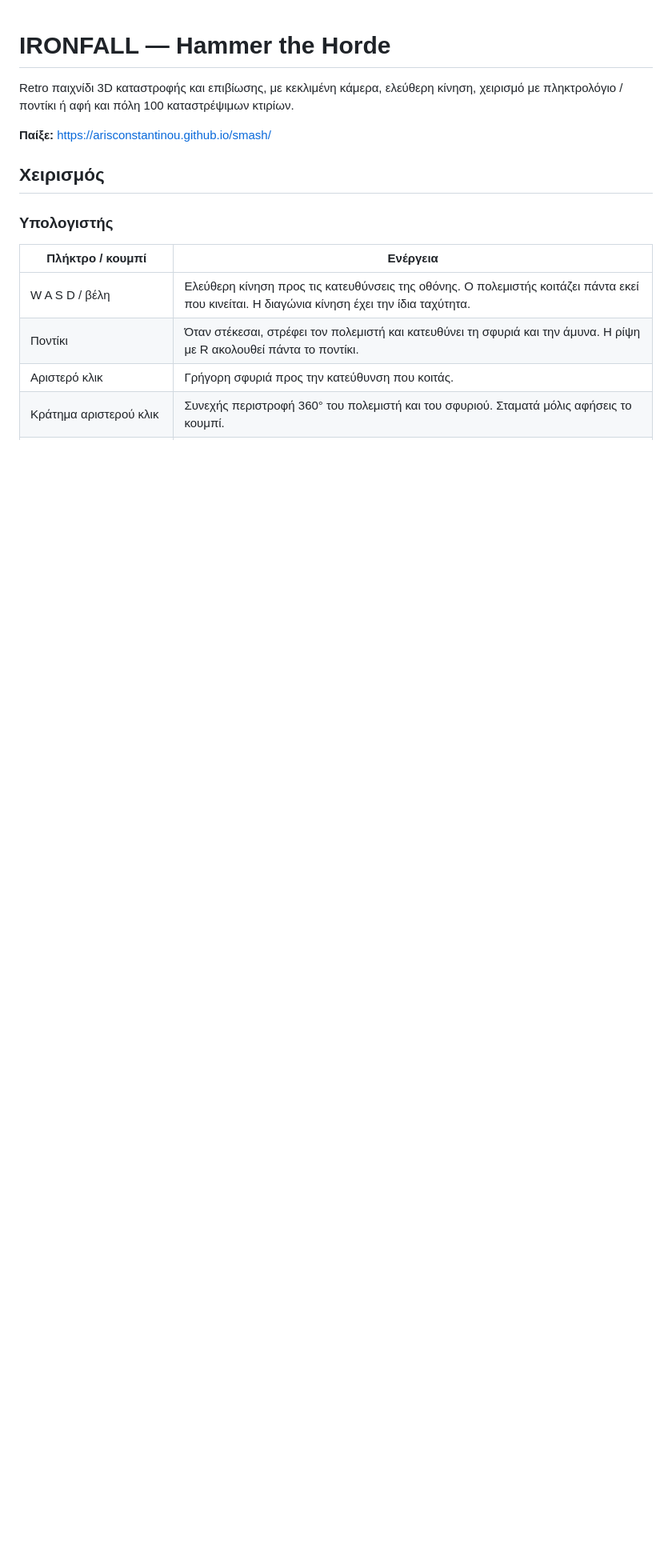
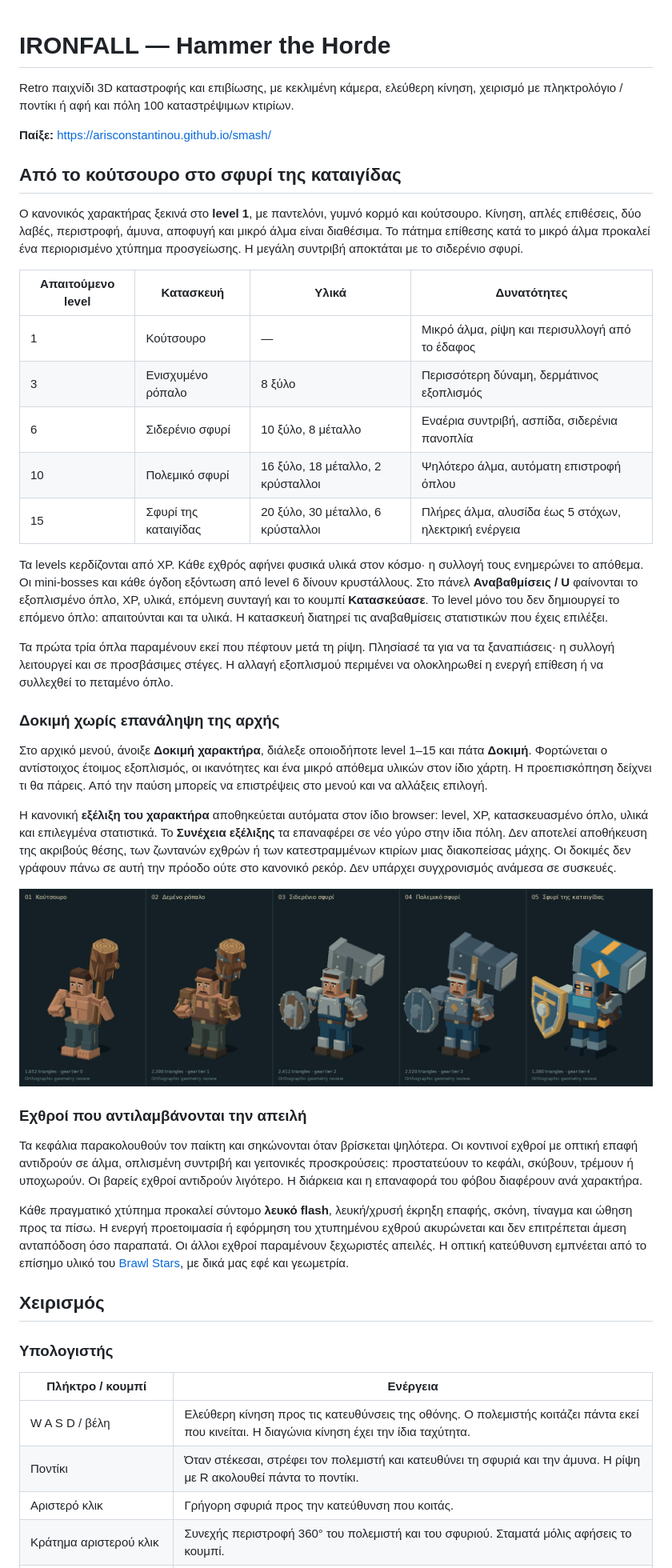
Before and after one commit to ArisConstantinou/smash, a Markdown page: README.md, the part around one of its changes. Shown at 80% size. Drawn GitHub-style; pictures changed too: docs/equipment-progression.png (added); blank space fills up the shorter version.

Commit message:
Add character equipment progression and enemy threat reactions

```diff
--- a/README.md
+++ b/README.md
@@ -3,6 +3,36 @@
 Retro παιχνίδι 3D καταστροφής και επιβίωσης, με κεκλιμένη κάμερα, ελεύθερη κίνηση, χειρισμό με πληκτρολόγιο / ποντίκι ή αφή και πόλη 100 καταστρέψιμων κτιρίων.
 
 **Παίξε:** https://arisconstantinou.github.io/smash/
+
+## Από το κούτσουρο στο σφυρί της καταιγίδας
+
+Ο κανονικός χαρακτήρας ξεκινά στο **level 1**, με παντελόνι, γυμνό κορμό και κούτσουρο. Κίνηση, απλές επιθέσεις, δύο λαβές, περιστροφή, άμυνα, αποφυγή και μικρό άλμα είναι διαθέσιμα. Το πάτημα επίθεσης κατά το μικρό άλμα προκαλεί ένα περιορισμένο χτύπημα προσγείωσης. Η μεγάλη συντριβή αποκτάται με το σιδερένιο σφυρί.
+
+| Απαιτούμενο level | Κατασκευή | Υλικά | Δυνατότητες |
+| --- | --- | --- | --- |
+| 1 | Κούτσουρο | — | Μικρό άλμα, ρίψη και περισυλλογή από το έδαφος |
+| 3 | Ενισχυμένο ρόπαλο | 8 ξύλο | Περισσότερη δύναμη, δερμάτινος εξοπλισμός |
+| 6 | Σιδερένιο σφυρί | 10 ξύλο, 8 μέταλλο | Εναέρια συντριβή, ασπίδα, σιδερένια πανοπλία |
+| 10 | Πολεμικό σφυρί | 16 ξύλο, 18 μέταλλο, 2 κρύσταλλοι | Ψηλότερο άλμα, αυτόματη επιστροφή όπλου |
+| 15 | Σφυρί της καταιγίδας | 20 ξύλο, 30 μέταλλο, 6 κρύσταλλοι | Πλήρες άλμα, αλυσίδα έως 5 στόχων, ηλεκτρική ενέργεια |
+
+Τα levels κερδίζονται από XP. Κάθε εχθρός αφήνει φυσικά υλικά στον κόσμο· η συλλογή τους ενημερώνει το απόθεμα. Οι mini-bosses και κάθε όγδοη εξόντωση από level 6 δίνουν κρυστάλλους. Στο πάνελ **Αναβαθμίσεις / U** φαίνονται το εξοπλισμένο όπλο, XP, υλικά, επόμενη συνταγή και το κουμπί **Κατασκεύασε**. Το level μόνο του δεν δημιουργεί το επόμενο όπλο: απαιτούνται και τα υλικά. Η κατασκευή διατηρεί τις αναβαθμίσεις στατιστικών που έχεις επιλέξει.
+
+Τα πρώτα τρία όπλα παραμένουν εκεί που πέφτουν μετά τη ρίψη. Πλησίασέ τα για να τα ξαναπιάσεις· η συλλογή λειτουργεί και σε προσβάσιμες στέγες. Η αλλαγή εξοπλισμού περιμένει να ολοκληρωθεί η ενεργή επίθεση ή να συλλεχθεί το πεταμένο όπλο.
+
+### Δοκιμή χωρίς επανάληψη της αρχής
+
+Στο αρχικό μενού, άνοιξε **Δοκιμή χαρακτήρα**, διάλεξε οποιοδήποτε level 1–15 και πάτα **Δοκιμή**. Φορτώνεται ο αντίστοιχος έτοιμος εξοπλισμός, οι ικανότητες και ένα μικρό απόθεμα υλικών στον ίδιο χάρτη. Η προεπισκόπηση δείχνει τι θα πάρεις. Από την παύση μπορείς να επιστρέψεις στο μενού και να αλλάξεις επιλογή.
+
+Η κανονική **εξέλιξη του χαρακτήρα** αποθηκεύεται αυτόματα στον ίδιο browser: level, XP, κατασκευασμένο όπλο, υλικά και επιλεγμένα στατιστικά. Το **Συνέχεια εξέλιξης** τα επαναφέρει σε νέο γύρο στην ίδια πόλη. Δεν αποτελεί αποθήκευση της ακριβούς θέσης, των ζωντανών εχθρών ή των κατεστραμμένων κτιρίων μιας διακοπείσας μάχης. Οι δοκιμές δεν γράφουν πάνω σε αυτή την πρόοδο ούτε στο κανονικό ρεκόρ. Δεν υπάρχει συγχρονισμός ανάμεσα σε συσκευές.
+
+![Προεπισκόπηση πραγματικής γεωμετρίας των πέντε εμφανίσεων](docs/equipment-progression.png)
+
+### Εχθροί που αντιλαμβάνονται την απειλή
+
+Τα κεφάλια παρακολουθούν τον παίκτη και σηκώνονται όταν βρίσκεται ψηλότερα. Οι κοντινοί εχθροί με οπτική επαφή αντιδρούν σε άλμα, οπλισμένη συντριβή και γειτονικές προσκρούσεις: προστατεύουν το κεφάλι, σκύβουν, τρέμουν ή υποχωρούν. Οι βαρείς εχθροί αντιδρούν λιγότερο. Η διάρκεια και η επαναφορά του φόβου διαφέρουν ανά χαρακτήρα.
+
+Κάθε πραγματικό χτύπημα προκαλεί σύντομο **λευκό flash**, λευκή/χρυσή έκρηξη επαφής, σκόνη, τίναγμα και ώθηση προς τα πίσω. Η ενεργή προετοιμασία ή εφόρμηση του χτυπημένου εχθρού ακυρώνεται και δεν επιτρέπεται άμεση ανταπόδοση όσο παραπατά. Οι άλλοι εχθροί παραμένουν ξεχωριστές απειλές. Η οπτική κατεύθυνση εμπνέεται από το επίσημο υλικό του [Brawl Stars](https://supercell.com/en/games/brawlstars/), με δικά μας εφέ και γεωμετρία.
 
 ## Χειρισμός
 
```
Also changed, not shown: other parts of README.md (+7 -7 lines), 12 other files.
